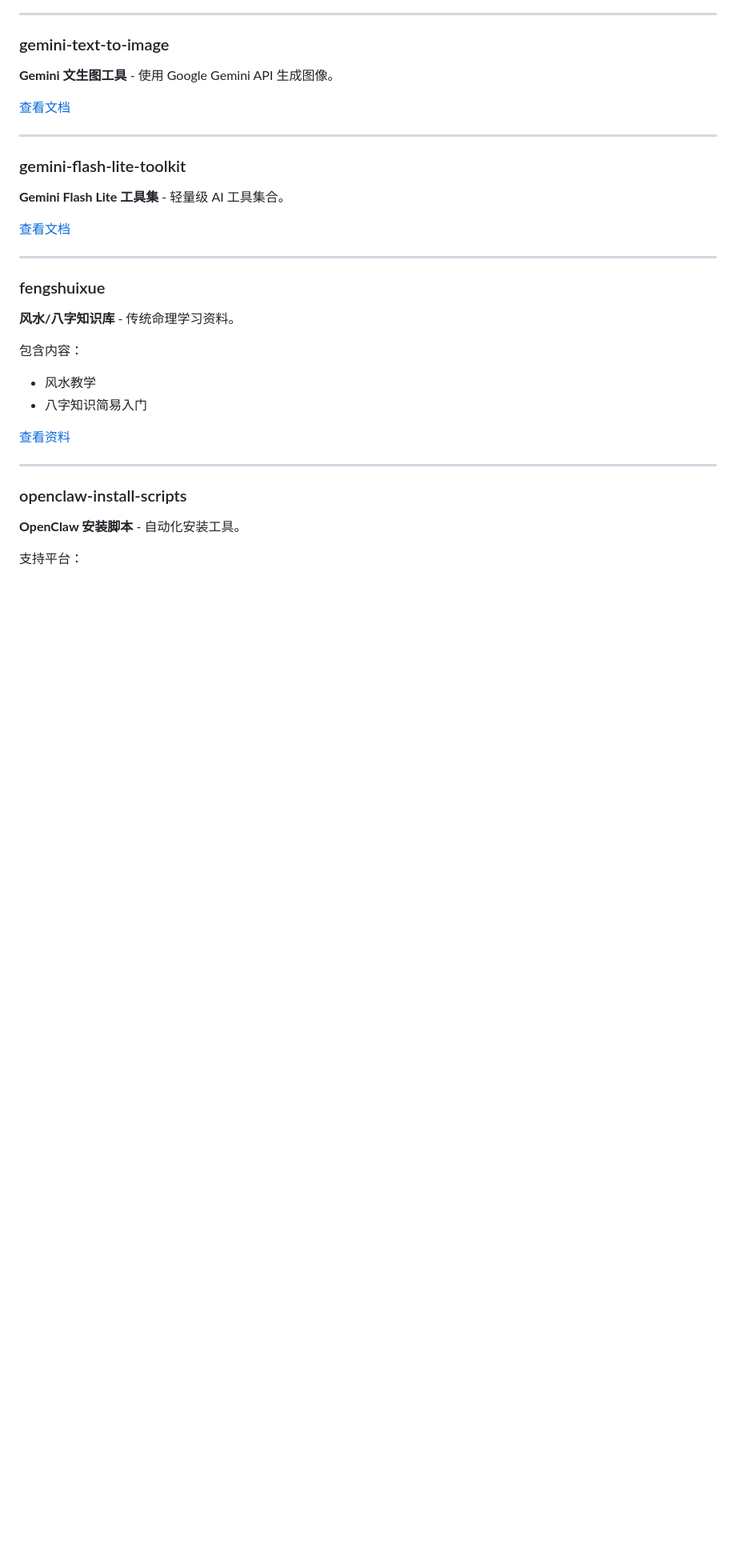
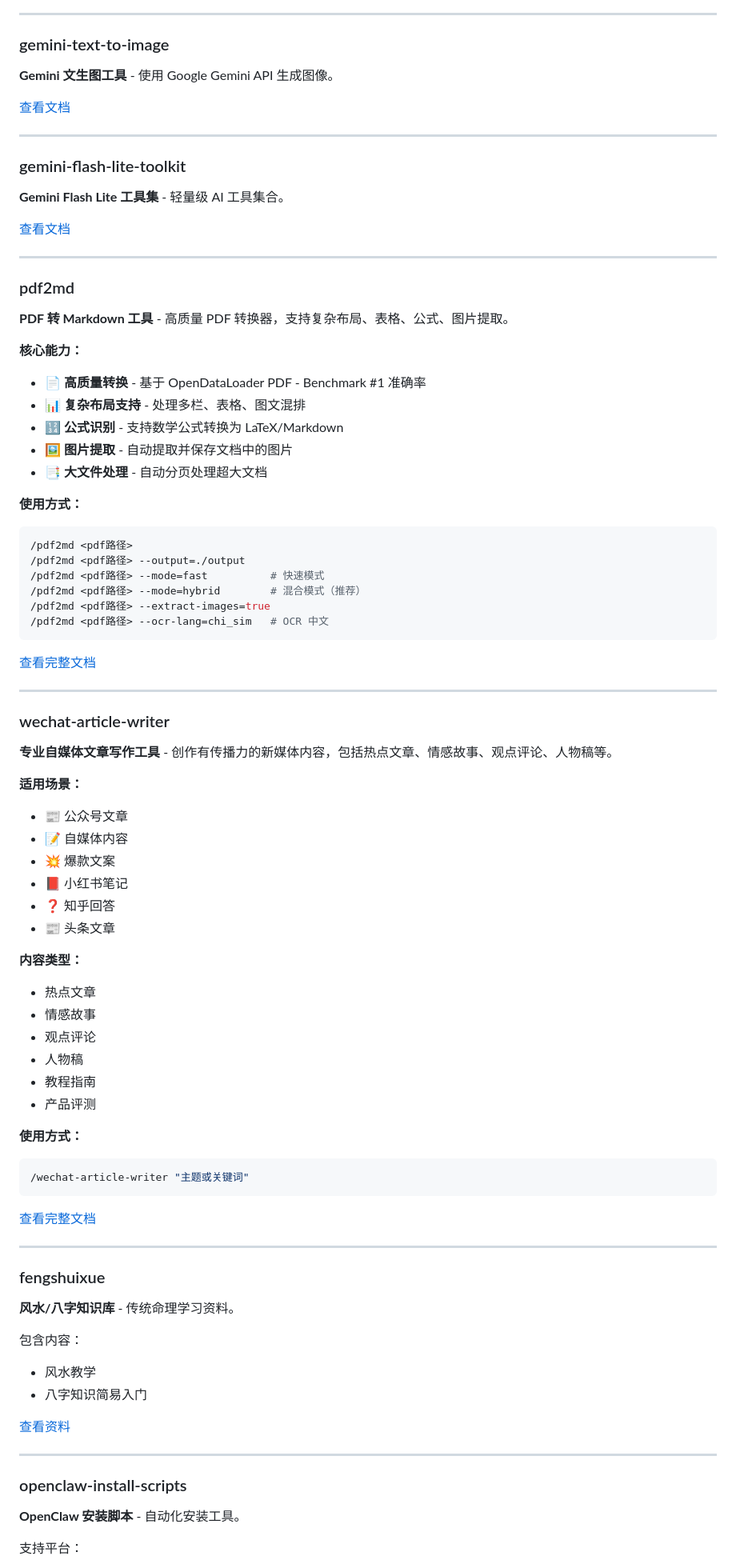
Before and after one commit to renky1025/agent-skills, a Markdown page: README.md, the part around one of its changes. Shown at 80% size. GitHub-like rendering; blank space fills up the shorter version.

Commit message:
Update README.md: add pdf2md and wechat-article-writer skills
- Add pdf2md to content curation section
- Add wechat-article-writer to content creation section
- Add detailed documentation for both skills
- Update project structure and changelog

Co-Authored-By: Claude Opus 4.6 <noreply@anthropic.com>

````diff
--- a/README.md
+++ b/README.md
@@ -271,6 +273,60 @@ node scripts/security-check.js <skill-path>
 
 ---
 
+### pdf2md
+
+**PDF 转 Markdown 工具** - 高质量 PDF 转换器，支持复杂布局、表格、公式、图片提取。
+
+**核心能力：**
+- 📄 **高质量转换** - 基于 OpenDataLoader PDF - Benchmark #1 准确率
+- 📊 **复杂布局支持** - 处理多栏、表格、图文混排
+- 🔢 **公式识别** - 支持数学公式转换为 LaTeX/Markdown
+- 🖼️ **图片提取** - 自动提取并保存文档中的图片
+- 📑 **大文件处理** - 自动分页处理超大文档
+
+**使用方式：**
+```bash
+/pdf2md <pdf路径>
+/pdf2md <pdf路径> --output=./output
+/pdf2md <pdf路径> --mode=fast          # 快速模式
+/pdf2md <pdf路径> --mode=hybrid        # 混合模式（推荐）
+/pdf2md <pdf路径> --extract-images=true
+/pdf2md <pdf路径> --ocr-lang=chi_sim   # OCR 中文
+```
+
+[查看完整文档](pdf2md/README.md)
+
+---
+
+### wechat-article-writer
+
+**专业自媒体文章写作工具** - 创作有传播力的新媒体内容，包括热点文章、情感故事、观点评论、人物稿等。
+
+**适用场景：**
+- 📰 公众号文章
+- 📝 自媒体内容
+- 💥 爆款文案
+- 📕 小红书笔记
+- ❓ 知乎回答
+- 📰 头条文章
+
+**内容类型：**
+- 热点文章
+- 情感故事
+- 观点评论
+- 人物稿
+- 教程指南
+- 产品评测
+
+**使用方式：**
+```bash
+/wechat-article-writer "主题或关键词"
+```
+
+[查看完整文档](wechat-article-writer/SKILL.md)
+
+---
+
 ### fengshuixue
 
 **风水/八字知识库** - 传统命理学习资料。
````
Also changed, not shown: other parts of README.md (+22 -0 lines).
